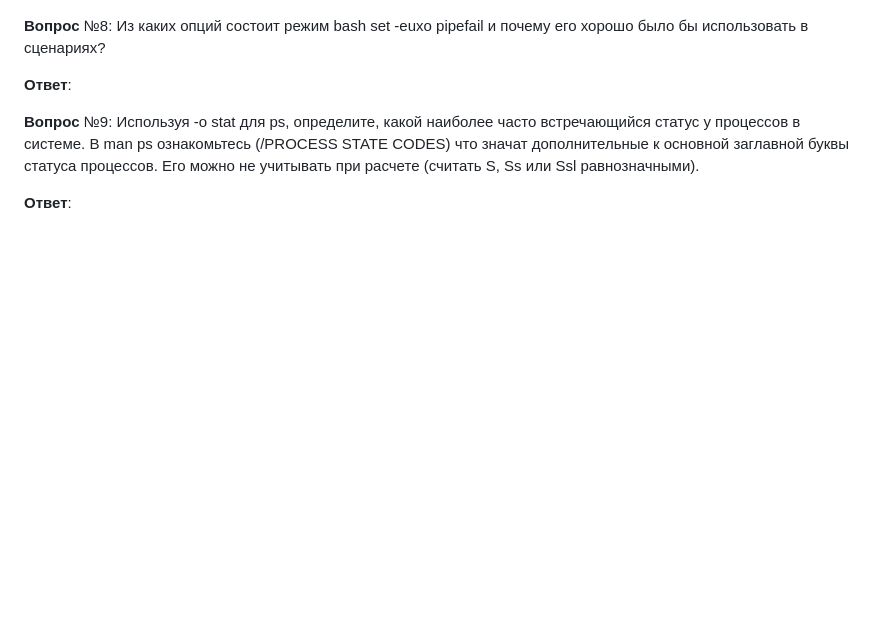
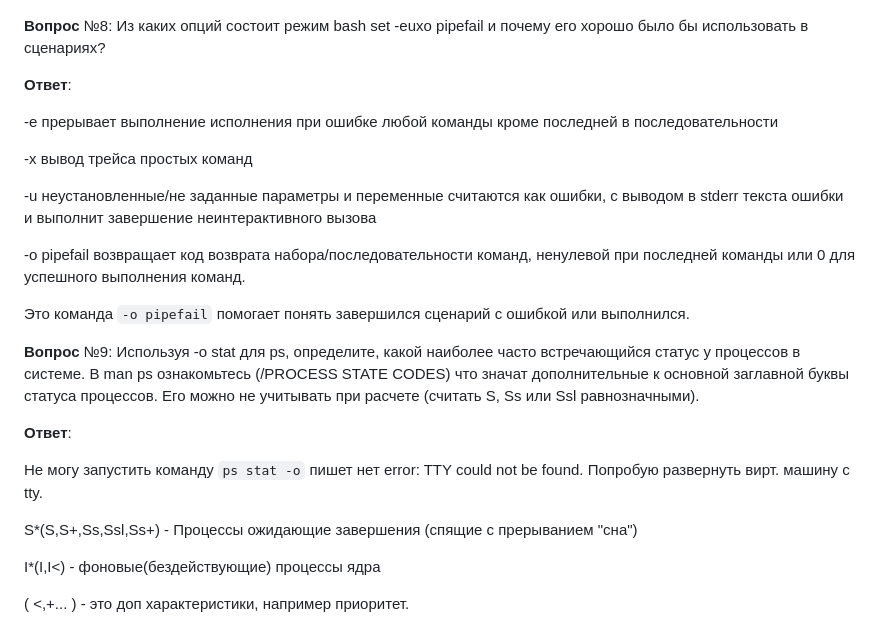
Before and after one commit to di452/devops-netology, a Markdown page: 03-sysadmin-03-os/README.md, the part around the change printed below. Drawn GitHub-style; blank space fills up the shorter version.

```diff
--- a/03-sysadmin-03-os/README.md
+++ b/03-sysadmin-03-os/README.md
@@ -69,6 +82,24 @@ root@netology1:~#
 
 **Ответ**:
 
+-e прерывает выполнение исполнения при ошибке любой команды кроме последней в последовательности
+
+-x вывод трейса простых команд
+
+-u неустановленные/не заданные параметры и переменные считаются как ошибки, с выводом в stderr текста ошибки и выполнит завершение неинтерактивного вызова
+
+-o pipefail возвращает код возврата набора/последовательности команд, ненулевой при последней команды или 0 для успешного выполнения команд.
+
+Это команда `-o pipefail` помогает понять завершился сценарий с ошибкой или выполнился.
+
 **Вопрос** №9: Используя -o stat для ps, определите, какой наиболее часто встречающийся статус у процессов в системе. В man ps ознакомьтесь (/PROCESS STATE CODES) что значат дополнительные к основной заглавной буквы статуса процессов. Его можно не учитывать при расчете (считать S, Ss или Ssl равнозначными).
 
 **Ответ**:
+
+Не могу запустить команду `ps stat -o` пишет нет error: TTY could not be found. Попробую развернуть вирт. машину с tty.
+
+S*(S,S+,Ss,Ssl,Ss+) - Процессы ожидающие завершения (спящие с прерыванием "сна")
+
+I*(I,I<) - фоновые(бездействующие) процессы ядра
+
+( <,+... ) - это доп характеристики, например приоритет.
```
Also changed, not shown: other parts of 03-sysadmin-03-os/README.md (+15 -2 lines), 03-sysadmin-03-os/img.png (added), 03-sysadmin-03-os/img_1.png (added).
